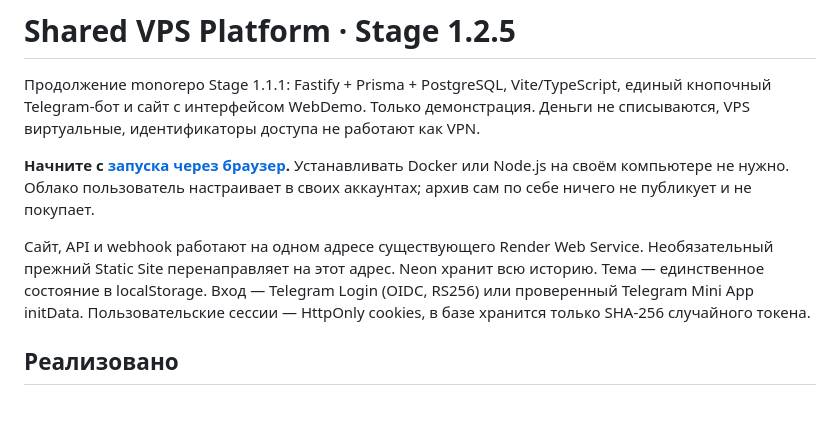
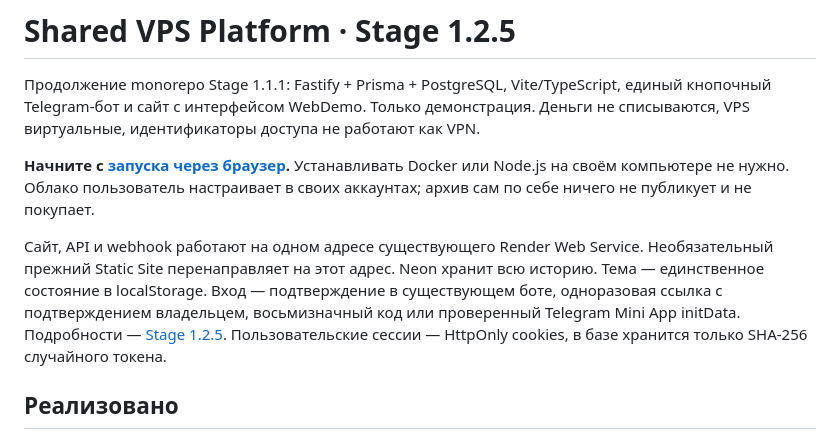
Before and after one commit to mmordovich-dotcom/VPN, a Markdown page: README.md, the part around the change. Drawn GitHub-style; blank space fills up the shorter version.

Commit message:
docs: describe the unified Stage 1.2.5 bot login

```diff
--- a/README.md
+++ b/README.md
@@ -10,8 +10,10 @@
 
 Сайт, API и webhook работают на одном адресе существующего Render Web Service.
 Необязательный прежний Static Site перенаправляет на этот адрес. Neon хранит всю
-историю. Тема — единственное состояние в localStorage. Вход — Telegram Login
-(OIDC, RS256) или проверенный Telegram Mini App initData. Пользовательские
+историю. Тема — единственное состояние в localStorage. Вход — подтверждение в
+существующем боте, одноразовая ссылка с подтверждением владельцем, восьмизначный
+код или проверенный Telegram Mini App initData. Подробности —
+[Stage 1.2.5](docs/stage-1.2.5.md). Пользовательские
 сессии — HttpOnly cookies, в базе хранится только SHA-256 случайного токена.
 
 ## Реализовано
```
